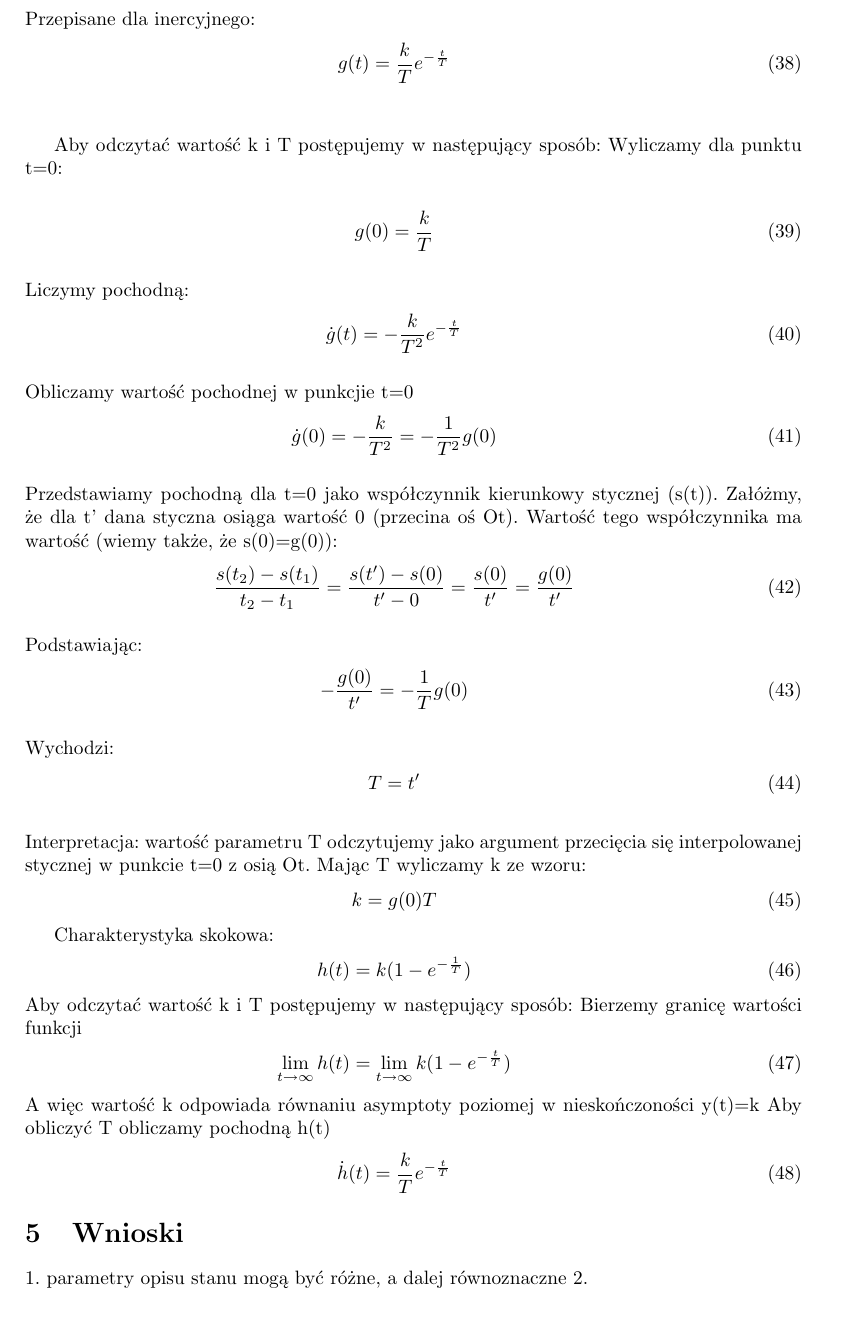
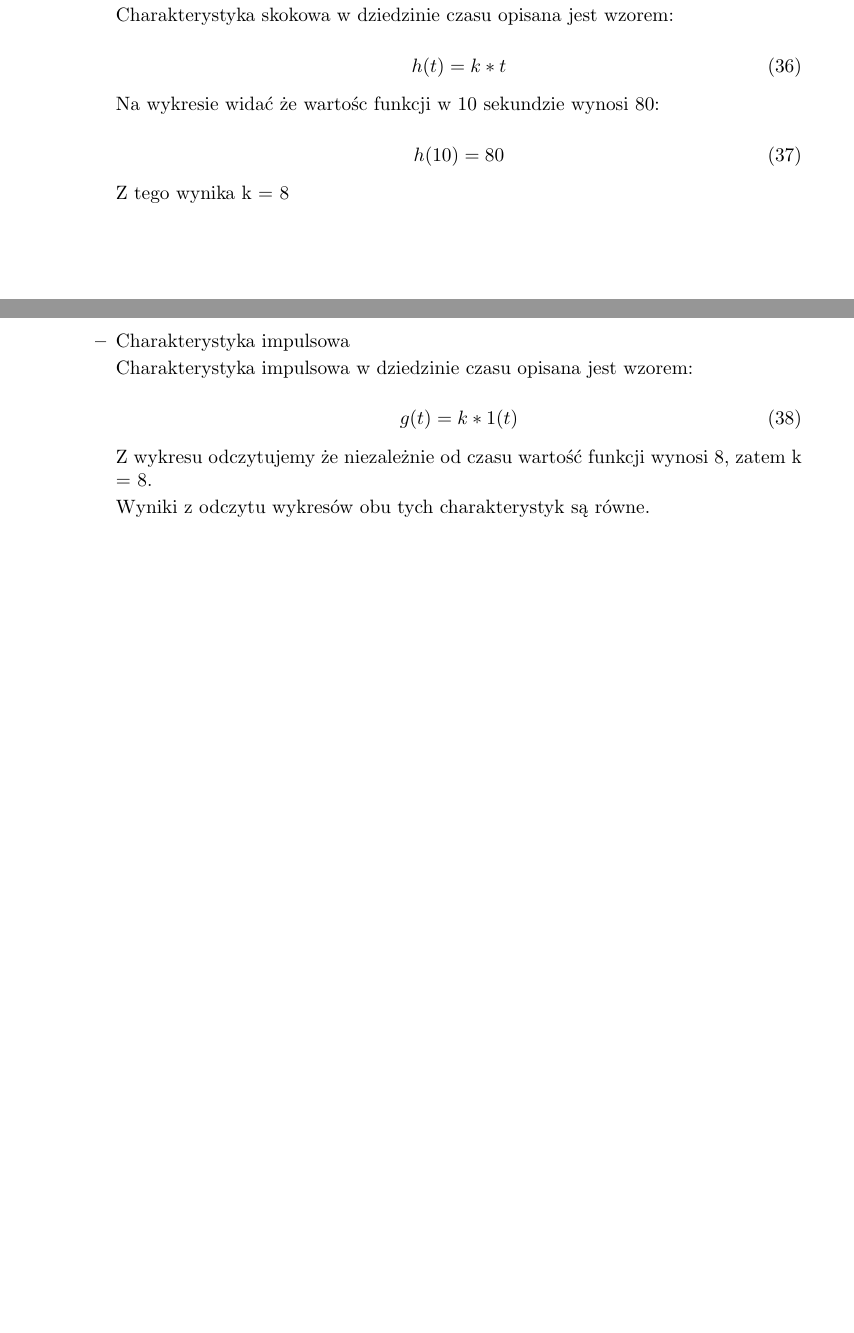
Before and after one commit to groinder/ISS, a LaTeX document (Cwiczenie1/Cwiczenie 1 - Sprawozdanie.tex): part of page 17 of 17 before the commit and two parts of pages 9 and 10 of 10 after it, the two joined at a grey line, cut at the place of the change. The pictures show the PDF file Cwiczenie1/Cwiczenie 1 - Sprawozdanie.pdf that the author committed with the source.

Commit message:
Finish cw 1

```diff
--- a/Cwiczenie1/Cwiczenie 1 - Sprawozdanie.tex
+++ b/Cwiczenie1/Cwiczenie 1 - Sprawozdanie.tex
@@ -430 +446,2 @@ Zarówno ręcznie wyliczone opisy przestrzeni stanu jak i te wyliczone przez Mat
 
+\begin{itemize}
@@ -470 +449,2 @@ Nasz funkcja tworzy wykres charakterystyki impulsowej na podstawie parametrów A
 
+		Charakterystyka skokowa w dziedzinie czasu opisana jest wzorem:
@@ -485 +451,39 @@ Nasz funkcja tworzy wykres charakterystyki skokowej na podstawie parametrów A,B
 
+		\begin{equation}
+		h(t) = k * 1(t)
+		\end{equation}
+
+		Na wykresie widać, że niezależnie od czasu wykres przyjmuje wartość 8. Z tego wynika k = 8.
+
+		Taka sama stała została wykorzystana do wyrysowania wykresów.
+
+	\item Człon całkujący
+
+	\begin{itemize}
+		\item Charakterystyka skokowa
+
+	Charakterystyka skokowa w dziedzinie czasu opisana jest wzorem:
+
+\begin{equation}
+h(t) = k * t
+\end{equation}
+
+Na wykresie widać że wartośc funkcji w 10 sekundzie wynosi 80:
+
+\begin{equation}
+h(10) = 80
+\end{equation}
+
+Z tego wynika k = 8
+
+\item Charakterystyka impulsowa
+
+Charakterystyka impulsowa w dziedzinie czasu opisana jest wzorem:
+
+\begin{equation}
+g(t) = k * 1(t)
+\end{equation}
+
+Z wykresu odczytujemy że niezależnie od czasu wartość funkcji wynosi 8, zatem k = 8.
+
+Wyniki z odczytu wykresów obu tych charakterystyk są równe.
@@ -508,30 +491,3 @@ Nasz funkcja tworzy wykres charakterystyki skokowej na podstawie parametrów A,B
 \end{itemize}
 \end{itemize}
 
-\section{Zadanie 3 \textit{\small Wyznaczanie parametrów członów dynamicznych}}\label{sec:zad3}
-
-Przepisane dla inercyjnego:
-	\begin{eqnarray}
-		g(t)={k \over T} e^{-{t \over T}}
-	\end{eqnarray}\\
-
-Aby odczytać wartość k i T postępujemy w następujący sposób:
-Wyliczamy dla punktu t=0:
-
-	\begin{eqnarray}
-		g(0)={k \over T}
-	\end{eqnarray}\\
-	Liczymy pochodną:
-	\begin{eqnarray}
-		\dot{g}(t)=-{k \over T^{2}} e^{-{t \over T}}
-	\end{eqnarray}\\
-	Obliczamy wartość pochodnej w punkcjie t=0
-	\begin{eqnarray}
-		\dot{g}(0)=-{k \over T^{2}}=-{1 \over T^{2}}g(0)
-	\end{eqnarray}\\
-Przedstawiamy pochodną dla t=0 jako współczynnik kierunkowy stycznej (s(t)). Załóżmy, że dla t’
-dana styczna osiąga wartość 0 (przecina oś Ot). Wartość tego współczynnika ma wartość (wiemy
-także, że s(0)=g(0)):
-	\begin{eqnarray}
-		{s(t_{2})- s(t_{1}) \over {t_{2} -t_{1}}}={s(t')- s(0) \over {t' -0}}={s(0) \over t'}={g(0) \over t'}
-	\end{eqnarray}\\
@@ -542,33 +494 @@ także, że s(0)=g(0)):
-	Wychodzi:
-	\begin{eqnarray}
-		T=t'
-	\end{eqnarray}\\
-Interpretacja: wartość parametru T odczytujemy jako argument przecięcia się interpolowanej stycznej
-w punkcie t=0 z osią Ot. Mając T wyliczamy k ze wzoru:
-	\begin{eqnarray}
-		k = g (0)T
-	\end{eqnarray}
-	%Wykres itp
-
-	Charakterystyka skokowa:
-	\begin{eqnarray}
-			h(t)= k(1- e^{-{1 \over T}})
-	\end{eqnarray}
-Aby odczytać wartość k i T postępujemy w następujący sposób:
-Bierzemy granicę wartości funkcji
-	\begin{eqnarray}
-		\lim_{t \to \infty}{h(t)} = \lim_{t \to \infty}{k(1-e^{-{t \over T}})}
-	\end{eqnarray}
-A więc wartość k odpowiada równaniu asymptoty poziomej w nieskończoności y(t)=k
-Aby obliczyć T obliczamy pochodną h(t)
-	\begin{eqnarray}
-		\dot{h}(t)={k \over T}e^{-{t \over T}}
-	\end{eqnarray}
-
-\section{Wnioski}\label{sec:wnioski}
-
-1. parametry opisu stanu mogą być różne, a dalej równoznaczne
-2.
-
-
 \end{document}
```
Also changed, not shown: Cwiczenie1/Cwiczenie 1 - Sprawozdanie.pdf, Cwiczenie1/cal_impulse.png (added), Cwiczenie1/cal_step.png (added), Cwiczenie1/iner1_impulse.png (added), Cwiczenie1/iner1_step.png (added), Cwiczenie1/osc_impulse.png (added), Cwiczenie1/osc_step.png (added), Cwiczenie1/prop_impulse.png (added), Cwiczenie1/prop_step.png (added), Cwiczenie2/Cwiczenie 2 - Sprawozdanie.pdf, Cwiczenie1/Cwiczenie 1 - Sprawozdanie.tex (143 more changed lines), 8 other files.
